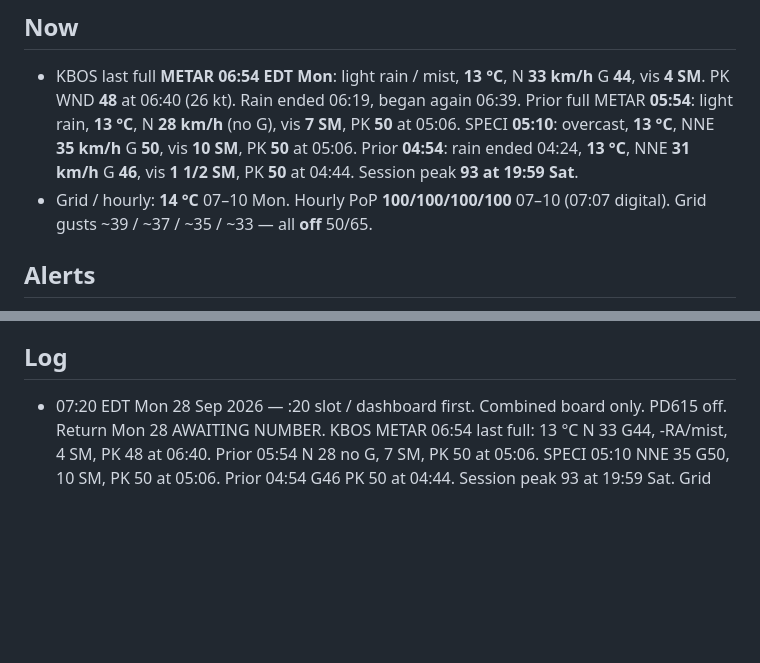
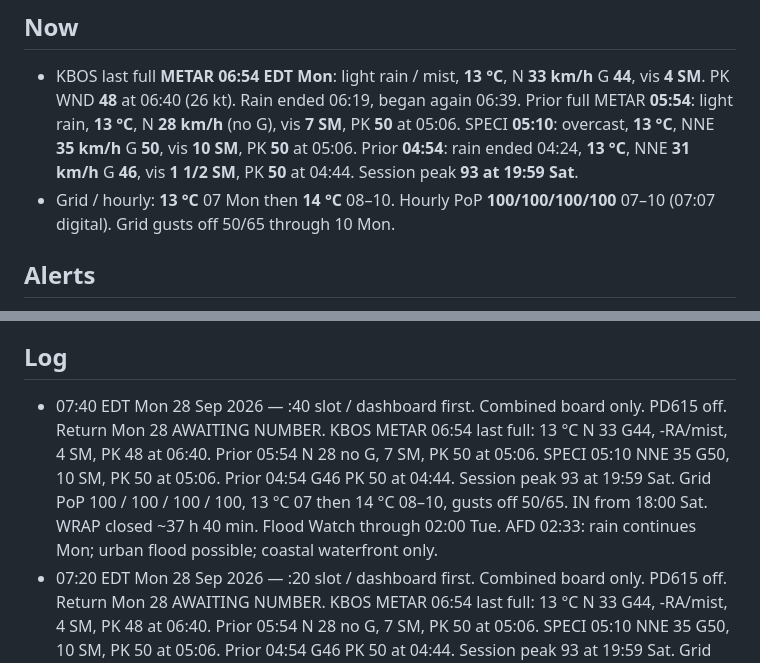
Before and after one commit to charlie-kilo13/pd615-ticker, a Markdown page: DASHBOARD.md, 2 parts joined by grey strips. GitHub-like rendering; blank space fills up the shorter version.

Commit message:
07:40 Mon dashboard: combined board, PD615 off, outdoor clock 02124

```diff
--- a/DASHBOARD.md
+++ b/DASHBOARD.md
@@ -6,7 +6,7 @@ One board. Storm + log only. PD615 inbound watch complete — removed. Return ca
 
 ## Now
 - KBOS last full **METAR 06:54 EDT Mon**: light rain / mist, **13 °C**, N **33 km/h** G **44**, vis **4 SM**. PK WND **48** at 06:40 (26 kt). Rain ended 06:19, began again 06:39. Prior full METAR **05:54**: light rain, **13 °C**, N **28 km/h** (no G), vis **7 SM**, PK **50** at 05:06. SPECI **05:10**: overcast, **13 °C**, NNE **35 km/h** G **50**, vis **10 SM**, PK **50** at 05:06. Prior **04:54**: rain ended 04:24, **13 °C**, NNE **31 km/h** G **46**, vis **1 1/2 SM**, PK **50** at 04:44. Session peak **93 at 19:59 Sat**.
-- Grid / hourly: **14 °C** 07–10 Mon. Hourly PoP **100/100/100/100** 07–10 (07:07 digital). Grid gusts ~39 / ~37 / ~35 / ~33 — all **off** 50/65.
+- Grid / hourly: **13 °C** 07 Mon then **14 °C** 08–10. Hourly PoP **100/100/100/100** 07–10 (07:07 digital). Grid gusts off 50/65 through 10 Mon.
 
 ## Alerts
 - High Wind Warning **ended 08:00 Sun**
@@ -26,6 +26,7 @@ NWS hourly: https://forecast.weather.gov/MapClick.php?lat=42.2903&lon=-71.0711&F
 NWS AFD: https://forecast.weather.gov/product.php?site=BOX&issuedby=BOX&product=AFD
 
 ## Log
+- 07:40 EDT Mon 28 Sep 2026 — :40 slot / dashboard first. Combined board only. PD615 off. Return Mon 28 AWAITING NUMBER. KBOS METAR 06:54 last full: 13 °C N 33 G44, -RA/mist, 4 SM, PK 48 at 06:40. Prior 05:54 N 28 no G, 7 SM, PK 50 at 05:06. SPECI 05:10 NNE 35 G50, 10 SM, PK 50 at 05:06. Prior 04:54 G46 PK 50 at 04:44. Session peak 93 at 19:59 Sat. Grid PoP 100 / 100 / 100 / 100, 13 °C 07 then 14 °C 08–10, gusts off 50/65. IN from 18:00 Sat. WRAP closed ~37 h 40 min. Flood Watch through 02:00 Tue. AFD 02:33: rain continues Mon; urban flood possible; coastal waterfront only.
 - 07:20 EDT Mon 28 Sep 2026 — :20 slot / dashboard first. Combined board only. PD615 off. Return Mon 28 AWAITING NUMBER. KBOS METAR 06:54 last full: 13 °C N 33 G44, -RA/mist, 4 SM, PK 48 at 06:40. Prior 05:54 N 28 no G, 7 SM, PK 50 at 05:06. SPECI 05:10 NNE 35 G50, 10 SM, PK 50 at 05:06. Prior 04:54 G46 PK 50 at 04:44. Session peak 93 at 19:59 Sat. Grid PoP 100 / 100 / 100 / 100, gust ~39 / ~37 / ~35 / ~33 (off 50/65). IN from 18:00 Sat. WRAP closed ~37 h 20 min. Flood Watch through 02:00 Tue. AFD 02:33: rain continues Mon; urban flood possible; coastal waterfront only.
 - 07:15 EDT Mon 28 Sep 2026 — :15 off-slot / dashboard first. Combined board only. PD615 off. Return Mon 28 AWAITING NUMBER. KBOS METAR 06:54 last full: 13 °C N 33 G44, -RA/mist, 4 SM, PK 48 at 06:40. Prior 05:54 N 28 no G, 7 SM, PK 50 at 05:06. SPECI 05:10 NNE 35 G50, 10 SM, PK 50 at 05:06. Prior 04:54 G46 PK 50 at 04:44. Session peak 93 at 19:59 Sat. Grid PoP 100 / 100 / 100 / 100, gust ~39 / ~37 / ~35 / ~33 (off 50/65). IN from 18:00 Sat. WRAP closed ~37 h 15 min. Flood Watch through 02:00 Tue. AFD 02:33: rain continues Mon; urban flood possible; coastal waterfront only.
 - 06:40 EDT Mon 28 Sep 2026 — :40 slot / dashboard first. Combined board only. PD615 off. Return Mon 28 AWAITING NUMBER. KBOS METAR 05:54 still last full: 13 °C N 28 no G, -RA, 7 SM, PK 50 at 05:06. SPECI 05:10 NNE 35 G50, 10 SM, PK 50 at 05:06. Prior 04:54 G46 PK 50 at 04:44. Prior 03:54 G44 PK 52 at 03:23. Session peak 93 at 19:59 Sat. Grid PoP 83 / 80 / 80 / 82, gust off / off / ~40 / ~42 (off 50/65). IN from 18:00 Sat. WRAP closed ~36 h 40 min. Flood Watch through 02:00 Tue. AFD 02:33: rain continues Mon; urban flood possible; coastal waterfront only.
```
Also changed, not shown: other parts of DASHBOARD.md (+3 -3 lines).
